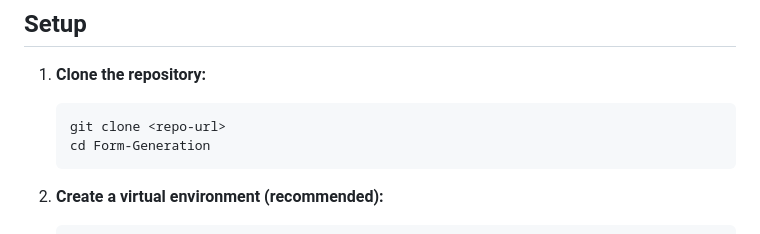
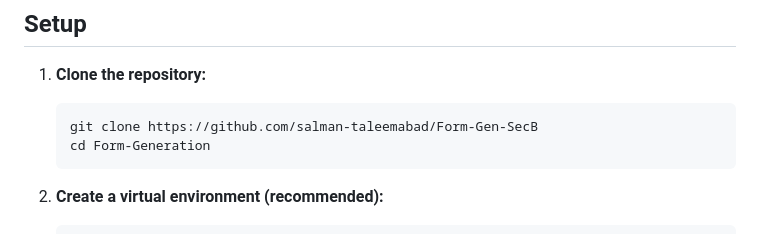
Before and after one commit to salman-taleemabad/Form-Gen-SecB, a Markdown page: README.md, the part around the change. Rendered like a GitHub page.

````diff
--- a/README.md
+++ b/README.md
@@ -29,7 +29,7 @@ This project generates lesson-specific fidelity rubrics using OpenAI's GPT model
 
 1. **Clone the repository:**
    ```bash
-   git clone <repo-url>
+   git clone https://github.com/salman-taleemabad/Form-Gen-SecB
    cd Form-Generation
    ```
 
````
